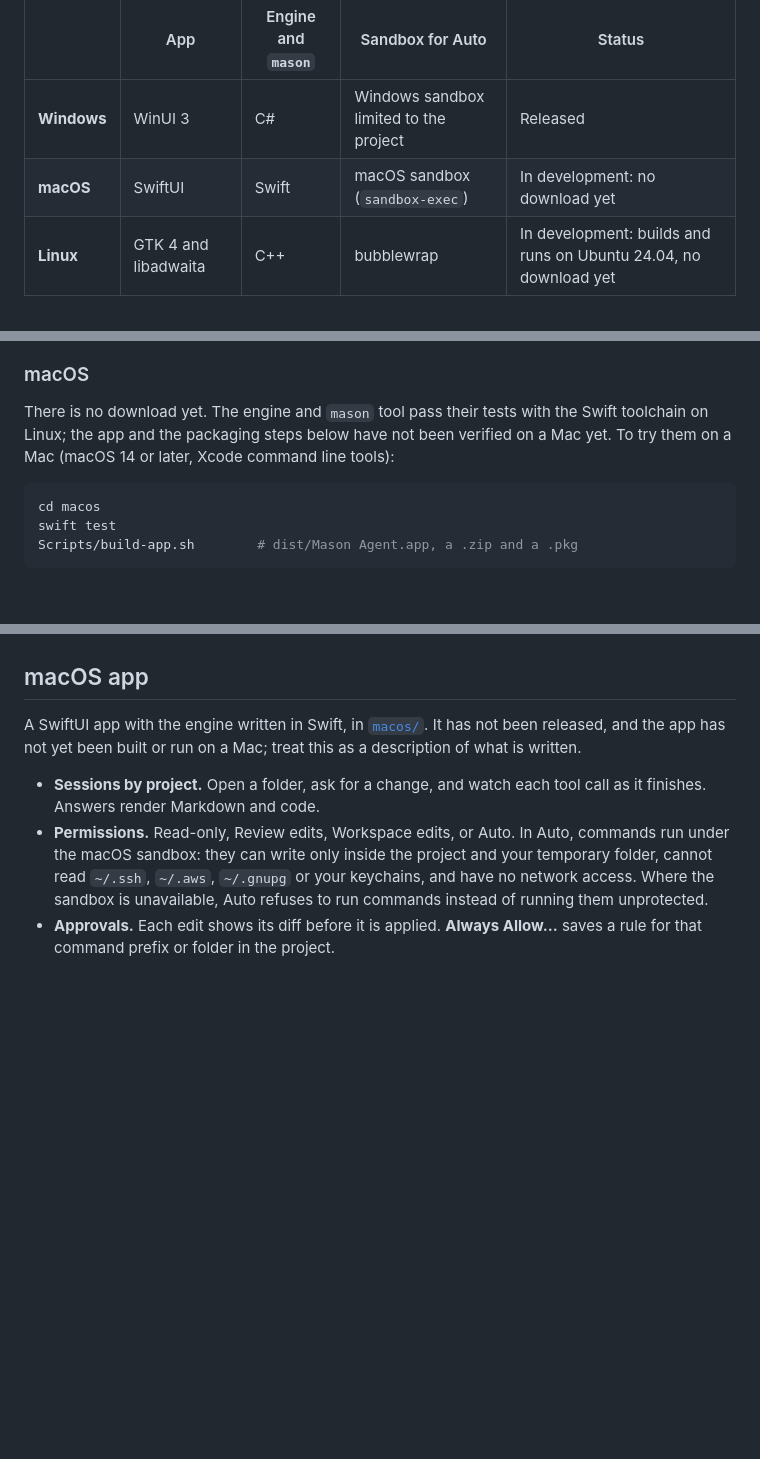
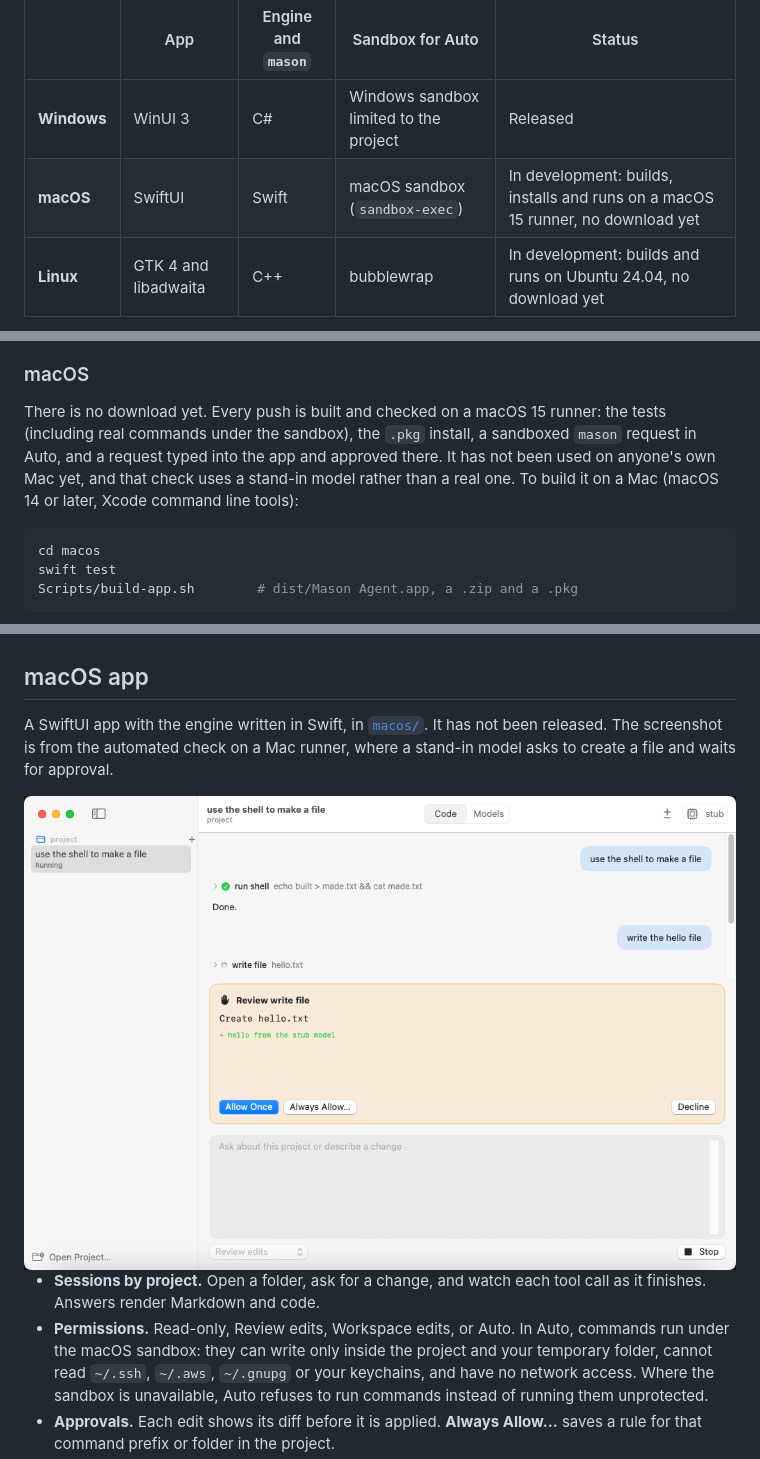
Before and after one commit to afj176/mason-agent, a Markdown page: README.md, 3 parts joined by grey strips. Drawn GitHub-style; pictures changed too: docs/images/mac-app.png (added); blank space fills up the shorter version.

Commit message:
Describe where the Mac app stands now that it builds and runs on a Mac
Co-Authored-By: Claude Fable 5.2 <noreply@anthropic.com>

````diff
--- a/README.md
+++ b/README.md
@@ -19,7 +19,7 @@ Each platform has its own native app and its own engine, written for that system
 | | App | Engine and `mason` | Sandbox for Auto | Status |
 | --- | --- | --- | --- | --- |
 | **Windows** | WinUI 3 | C# | Windows sandbox limited to the project | Released |
-| **macOS** | SwiftUI | Swift | macOS sandbox (`sandbox-exec`) | In development: no download yet |
+| **macOS** | SwiftUI | Swift | macOS sandbox (`sandbox-exec`) | In development: builds, installs and runs on a macOS 15 runner, no download yet |
 | **Linux** | GTK 4 and libadwaita | C++ | bubblewrap | In development: builds and runs on Ubuntu 24.04, no download yet |
 
 The Windows app is the complete one. The macOS and Linux engines and command lines cover the core: sessions, reading and searching a project, reviewed edits with diffs and undo, commands with approvals and always-allow rules, the four permission modes, and finding, downloading and running GGUF models with llama.cpp. Verification receipts, browser checks, milestones, MCP servers, custom agents and scheduling are Windows-only for now.
@@ -47,7 +47,7 @@ Git for Windows is optional and adds Git Bash as a shell for commands. Using Pow
 
 ### macOS
 
-There is no download yet. The engine and `mason` tool pass their tests with the Swift toolchain on Linux; the app and the packaging steps below have not been verified on a Mac yet. To try them on a Mac (macOS 14 or later, Xcode command line tools):
+There is no download yet. Every push is built and checked on a macOS 15 runner: the tests (including real commands under the sandbox), the `.pkg` install, a sandboxed `mason` request in Auto, and a request typed into the app and approved there. It has not been used on anyone's own Mac yet, and that check uses a stand-in model rather than a real one. To build it on a Mac (macOS 14 or later, Xcode command line tools):
 
 ```sh
 cd macos
@@ -210,7 +210,9 @@ Auto records a baseline and reruns the pinned check before completion. Results d
 
 ## macOS app
 
-A SwiftUI app with the engine written in Swift, in [`macos/`](macos). It has not been released, and the app has not yet been built or run on a Mac; treat this as a description of what is written.
+A SwiftUI app with the engine written in Swift, in [`macos/`](macos). It has not been released. The screenshot is from the automated check on a Mac runner, where a stand-in model asks to create a file and waits for approval.
+
+<img src="docs/images/mac-app.png" alt="Mason Agent on macOS: a session with a completed shell command and an approval card for creating hello.txt">
 
 - **Sessions by project.** Open a folder, ask for a change, and watch each tool call as it finishes. Answers render Markdown and code.
 - **Permissions.** Read-only, Review edits, Workspace edits, or Auto. In Auto, commands run under the macOS sandbox: they can write only inside the project and your temporary folder, cannot read `~/.ssh`, `~/.aws`, `~/.gnupg` or your keychains, and have no network access. Where the sandbox is unavailable, Auto refuses to run commands instead of running them unprotected.
````
Also changed, not shown: other parts of README.md (+1 -1 lines), 1 other file.
